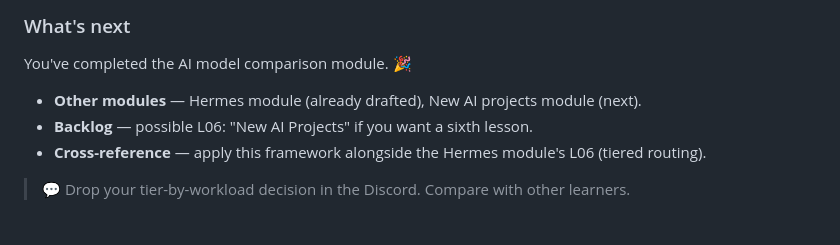
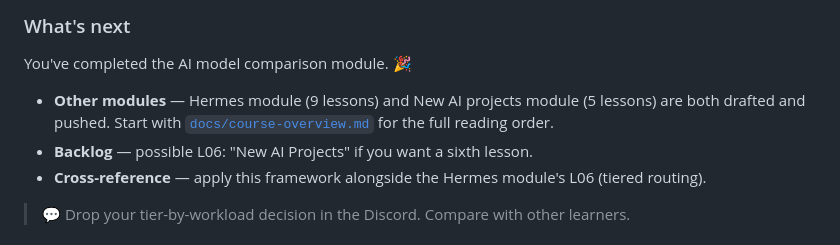
Before and after one commit to rivermoonice/boxai4, a Markdown page: lessons/ai-models/L05-frontier-vs-open-weight-decisions.md, the part around the change. Rendered like a GitHub page.

```diff
--- a/lessons/ai-models/L05-frontier-vs-open-weight-decisions.md
+++ b/lessons/ai-models/L05-frontier-vs-open-weight-decisions.md
@@ -284,7 +284,7 @@ This lesson IS the decision framework. The table below maps workloads to recomme
 
 You've completed the AI model comparison module. 🎉
 
-- **Other modules** — Hermes module (already drafted), New AI projects module (next).
+- **Other modules** — Hermes module (9 lessons) and New AI projects module (5 lessons) are both drafted and pushed. Start with [`docs/course-overview.md`](../../docs/course-overview.md) for the full reading order.
 - **Backlog** — possible L06: "New AI Projects" if you want a sixth lesson.
 - **Cross-reference** — apply this framework alongside the Hermes module's L06 (tiered routing).
 
```
Also changed, not shown: lessons/ai-projects/L05-the-online-business-stack.md (+1 -1 lines), lessons/hermes/L09-hermes-vs-alternatives.md (+1 -1 lines).
